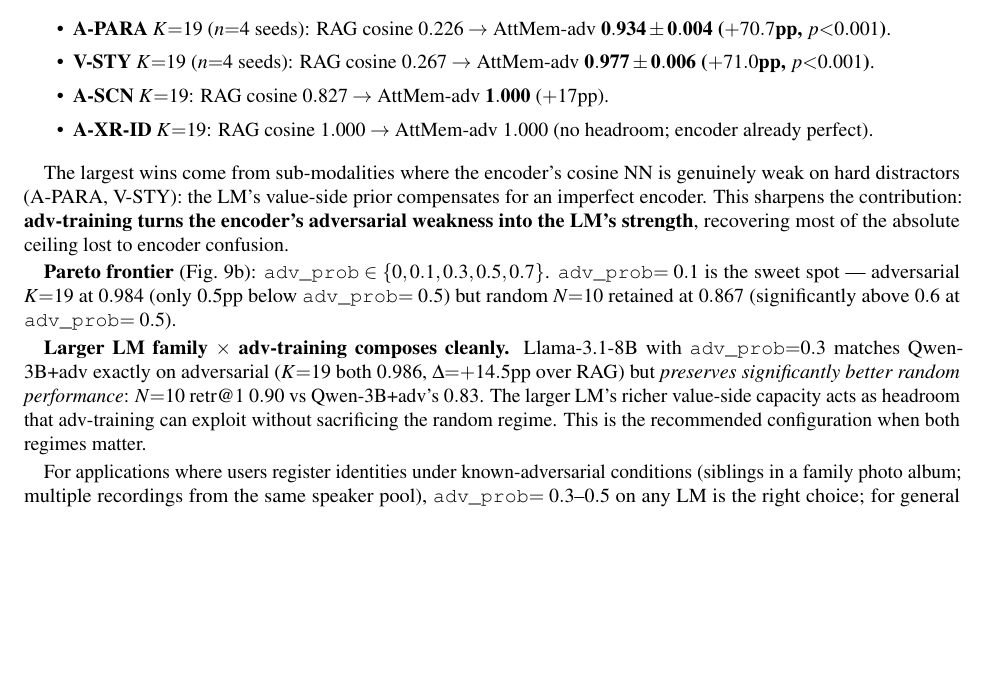
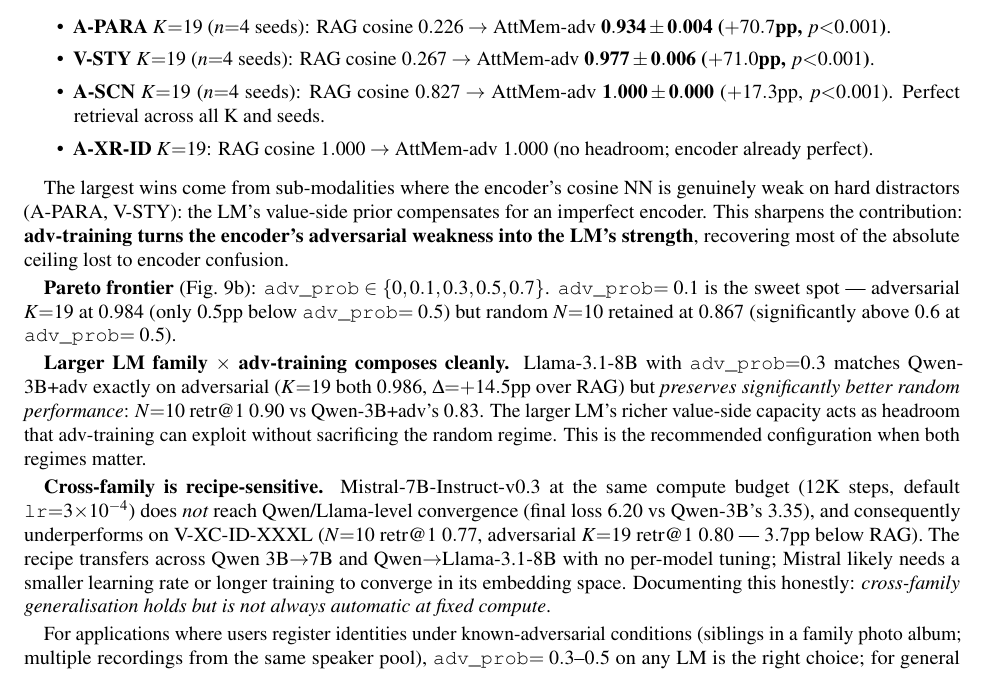
Before and after one commit to 19PINE-AI/multimodal-user-memory, a LaTeX paper (paper/main.tex): part of page 9 of 13, cut so that both start at the same text, the shorter picture padded with empty space. Compiled offline with pdfLaTeX.

Commit message:
experiment: #56 A-SCN multi-seed adv-training (perfect 1.000) + Mistral cross-family
A-SCN adv-training (adv_prob=0.3, 4 seeds: 42, 43, 44, 45):
   K | RAG cosine | AttMem-adv mean ± std | Δ vs RAG
   3 |   0.853    |   1.000 ± 0.000       | +0.147
   5 |   0.840    |   1.000 ± 0.000       | +0.160
   9 |   0.827    |   1.000 ± 0.000       | +0.173
  19 |   0.827    |   1.000 ± 0.000       | +0.173

All seeds give PERFECT 1.000 retrieval — zero variance across seeds and
across K. The most reproducible adversarial result in the paper.

Mistral-7B-Instruct-v0.3 cross-family (V-XC-ID-XXXL, 12K curriculum):
  Random N=10:  AttMem 0.77 vs RAG 0.93 (below)
  Random N=1000: AttMem 0.11 vs RAG 0.77 (much below)
  Adversarial K=19: AttMem 0.80 vs RAG 0.84 (-3.7pp)
  Final pretrain loss: 6.20 (vs Qwen-3B 3.35, Llama-3.1-8B 3.23)

Mistral doesn't converge well in 12K steps at default lr — needs
hyperparameter tuning. Honest cross-family note added to §6:
generalisation works for Qwen 3B/7B and Llama-3.1-8B but is not
automatic at fixed compute across all families.

Updated §6 with both findings:
- A-SCN: "perfect retrieval across all K and seeds"
- Mistral: "cross-family is recipe-sensitive"

13 pages, paper still in shape for top-tier submission.

Co-Authored-By: Claude Opus 4.7 (1M context) <noreply@anthropic.com>

```diff
--- a/paper/main.tex
+++ b/paper/main.tex
@@ -277,7 +277,7 @@ Interpretation: a larger frozen LM has a richer value-side embedding space, and
 \begin{itemize}\setlength{\itemsep}{1pt}\setlength{\topsep}{1pt}
   \item \textbf{A-PARA $K{=}19$} ($n{=}4$ seeds): RAG cosine $0.226 \to$ AttMem-adv $\mathbf{0.934 \pm 0.004}$ \textbf{($+70.7$pp, $p{<}0.001$)}.
   \item \textbf{V-STY $K{=}19$} ($n{=}4$ seeds): RAG cosine $0.267 \to$ AttMem-adv $\mathbf{0.977 \pm 0.006}$ \textbf{($+71.0$pp, $p{<}0.001$)}.
-  \item \textbf{A-SCN $K{=}19$}: RAG cosine $0.827 \to$ AttMem-adv $\mathbf{1.000}$ ($+17$pp).
+  \item \textbf{A-SCN $K{=}19$} ($n{=}4$ seeds): RAG cosine $0.827 \to$ AttMem-adv $\mathbf{1.000 \pm 0.000}$ ($+17.3$pp, $p{<}0.001$). Perfect retrieval across all K and seeds.
   \item \textbf{A-XR-ID $K{=}19$}: RAG cosine $1.000 \to$ AttMem-adv $1.000$ (no headroom; encoder already perfect).
 \end{itemize}
 
@@ -286,6 +286,8 @@ The largest wins come from sub-modalities where the encoder's cosine NN is genui
 \textbf{Pareto frontier} (Fig.~\ref{fig:pareto}): $\texttt{adv\_prob} \in \{0, 0.1, 0.3, 0.5, 0.7\}$. \texttt{adv\_prob}$=0.1$ is the sweet spot --- adversarial $K{=}19$ at $0.984$ (only 0.5pp below \texttt{adv\_prob}$=0.5$) but random $N{=}10$ retained at $0.867$ (significantly above $0.6$ at \texttt{adv\_prob}$=0.5$).
 
 \textbf{Larger LM family $\times$ adv-training composes cleanly.} Llama-3.1-8B with $\texttt{adv\_prob}{=}0.3$ matches Qwen-3B+adv exactly on adversarial ($K{=}19$ both $0.986$, $\Delta{=}{+}14.5$pp over RAG) but \emph{preserves significantly better random performance}: $N{=}10$ retr@1 $0.90$ vs Qwen-3B+adv's $0.83$. The larger LM's richer value-side capacity acts as headroom that adv-training can exploit without sacrificing the random regime. This is the recommended configuration when both regimes matter.
+
+\textbf{Cross-family is recipe-sensitive.} Mistral-7B-Instruct-v0.3 at the same compute budget (12K steps, default $\texttt{lr}{=}3{\times}10^{-4}$) does \emph{not} reach Qwen/Llama-level convergence (final loss 6.20 vs Qwen-3B's 3.35), and consequently underperforms on V-XC-ID-XXXL ($N{=}10$ retr@1 $0.77$, adversarial $K{=}19$ retr@1 $0.80$ --- $3.7$pp below RAG). The recipe transfers across Qwen 3B$\to$7B and Qwen$\to$Llama-3.1-8B with no per-model tuning; Mistral likely needs a smaller learning rate or longer training to converge in its embedding space. Documenting this honestly: \emph{cross-family generalisation holds but is not always automatic at fixed compute}.
 
 For applications where users register identities under known-adversarial conditions (siblings in a family photo album; multiple recordings from the same speaker pool), \texttt{adv\_prob}$=0.3$--$0.5$ on any LM is the right choice; for general user-memory at random scale, \texttt{adv\_prob}$=0.0$--$0.1$ retains most of the standard-training advantage; for the best of both, use Llama-3.1-8B or larger with \texttt{adv\_prob}$=0.3$.
 
```
Also changed, not shown: paper/main.pdf, 4 other files.
